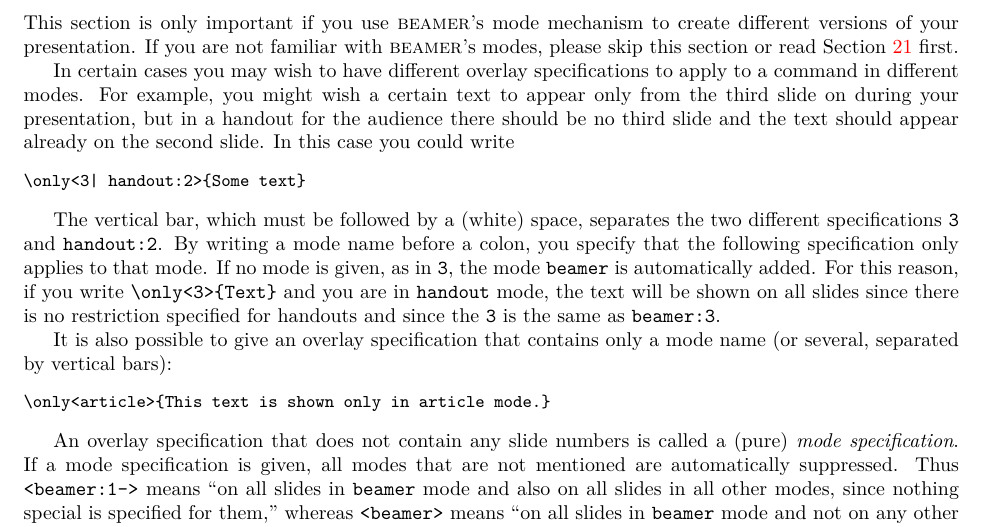
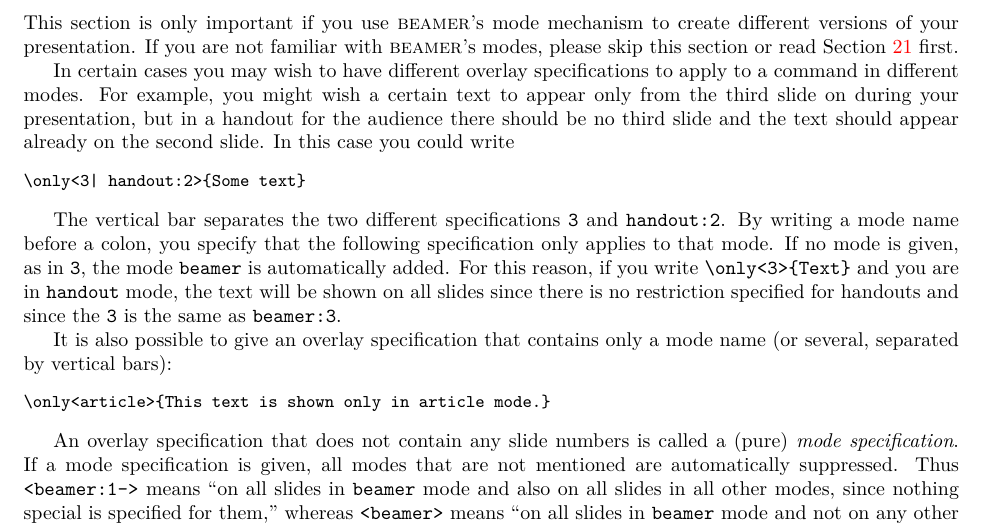
Before and after one commit to josephwright/beamer, a LaTeX document (doc/beameruserguide.tex, which reads doc/beamerug-overlays.tex): part of page 86 of 224, cut so that both start at the same text. Compiled offline with pdfLaTeX; a missing font is replaced by an installed copy or a similar font; a LaTeX package or settings file that is missing is left out.

Commit message:
Update docs re. mode specifications
Testing here after reading the code, it seems spaces are stripped
out entirely. I suspect this happened when Till changed the code
to use (was) \beamer@ifnextchar to remove leading spaces.

An upcoming code change will simplify that part to make space
removal clearer.

```diff
--- a/doc/beamerug-overlays.tex
+++ b/doc/beamerug-overlays.tex
@@ -569,7 +569,7 @@ In certain cases you may wish to have different overlay specifications to apply
 \only<3| handout:2>{Some text}
 \end{verbatim}
 
-The vertical bar, which must be followed by a (white) space, separates the two different specifications |3| and |handout:2|. By writing a mode name before a colon, you specify that the following specification only applies to that mode. If no mode is given, as in |3|, the mode |beamer| is automatically added. For this reason, if you write |\only<3>{Text}| and you are in |handout| mode, the text will be shown on all slides since there is no restriction specified for handouts and since the |3| is the same as |beamer:3|.
+The vertical bar separates the two different specifications |3| and |handout:2|. By writing a mode name before a colon, you specify that the following specification only applies to that mode. If no mode is given, as in |3|, the mode |beamer| is automatically added. For this reason, if you write |\only<3>{Text}| and you are in |handout| mode, the text will be shown on all slides since there is no restriction specified for handouts and since the |3| is the same as |beamer:3|.
 
 It is also possible to give an overlay specification that contains only a mode name (or several, separated by vertical bars):
 \begin{verbatim}
```
